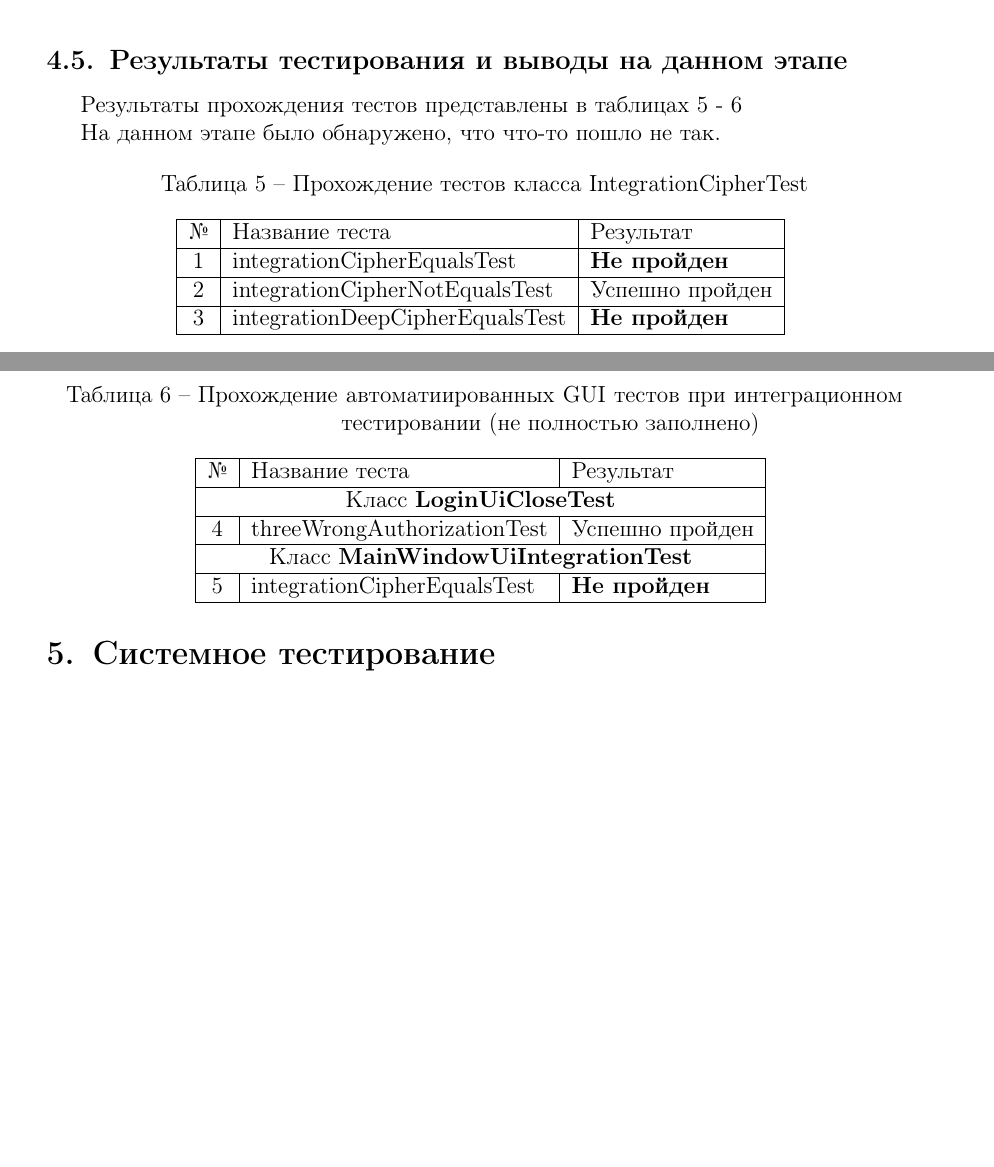
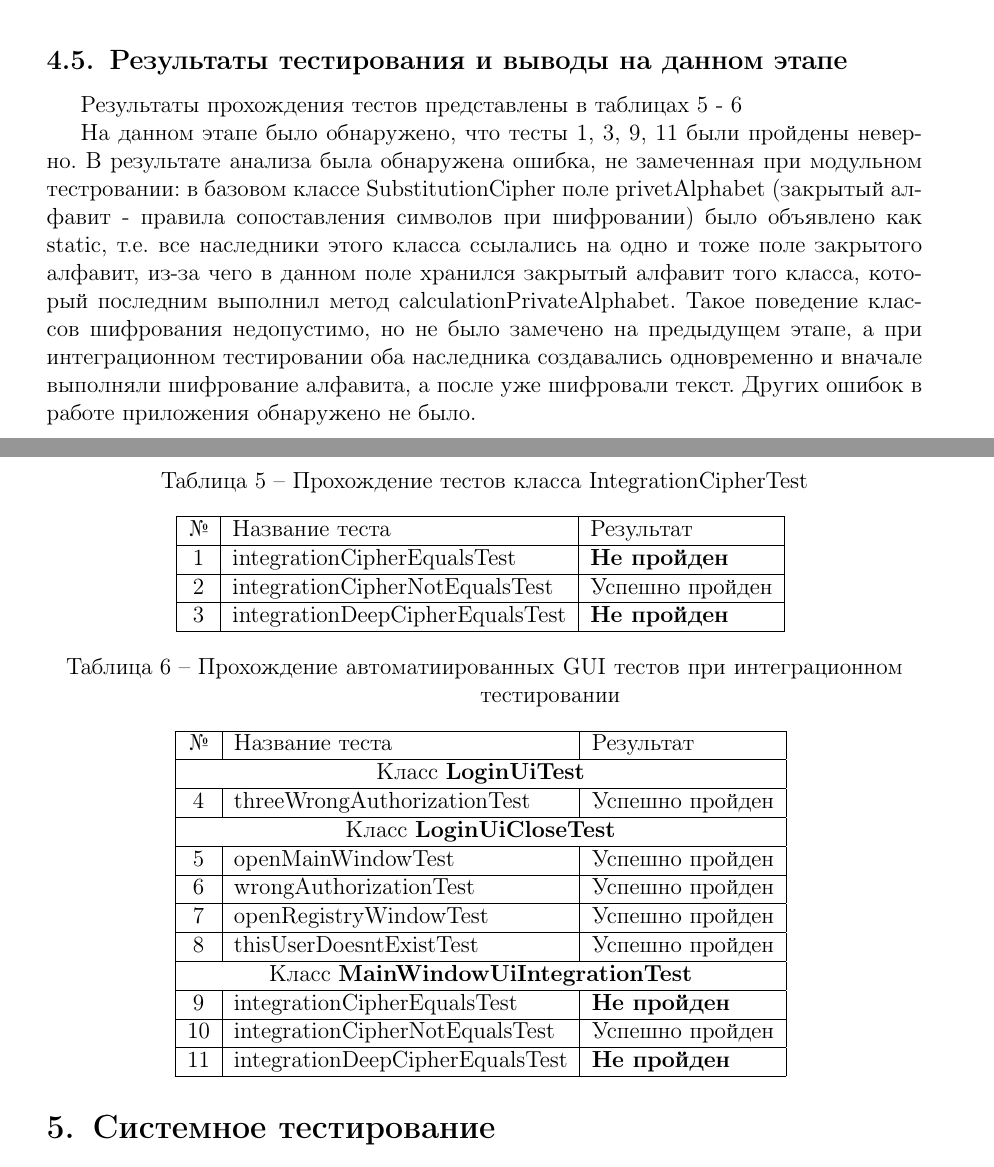
Before and after one commit to BolotinDaniil/RSATU2016_SoftwareTestingCourse, a LaTeX document (CP/report.tex): two parts of pages 30 and 31 of 44, joined at a grey line, cut so that both start at the same text, the shorter picture padded with empty space. Compiled offline with pdfLaTeX.

Commit message:
complete unit testing conclusion

```diff
--- a/CP/report.tex
+++ b/CP/report.tex
@@ -1114,7 +1114,8 @@ public class MainWindowUiIntegrationTest extends CustomMainWindowUiTest {
 
 Результаты прохождения тестов представлены в таблицах \ref{table:modul_testing_IntegrationCipherTest} - \ref{table:modul_testing_gui}
 
-На данном этапе было обнаружено, что что-то пошло не так.
+На данном этапе было обнаружено, что тесты 1, 3, 9, 11 были пройдены неверно.
+В результате анализа  была обнаружена ошибка, не замеченная при модульном тестровании: в базовом классе SubstitutionCipher поле privetAlphabet (закрытый алфавит - правила сопоставления символов при шифровании) было объявлено как static, т.е. все наследники этого класса ссылались на одно и тоже поле закрытого алфавит, из-за чего в данном поле хранился закрытый алфавит того класса, который последним выполнил метод calculationPrivateAlphabet. Такое поведение классов шифрования недопустимо, но не было замечено на предыдущем этапе, а при интеграционном тестировании оба наследника создавались одновременно и вначале выполняли шифрование алфавита, а после уже шифровали текст. Других ошибок в работе приложения обнаружено не было.
 
 \begin{table}[h]
 	\caption{Прохождение тестов класса IntegrationCipherTest}
@@ -1134,19 +1135,33 @@ public class MainWindowUiIntegrationTest extends CustomMainWindowUiTest {
 \end{table}
 
 \begin{table}[h!]
-	\caption{Прохождение автоматиированных GUI тестов при интеграционном тестировании (не полностью заполнено)}
+	\caption{Прохождение автоматиированных GUI тестов при интеграционном тестировании}
 	\centering
 	\begin{tabular}{|c|l|l|}
 	\hline
 	№ &  Название теста & Результат \\
 	\hline
-	\multicolumn{3}{|c|}{Класс \textbf{LoginUiCloseTest}}\\
+	\multicolumn{3}{|c|}{Класс \textbf{LoginUiTest}}\\
 	\hline
 	4 & threeWrongAuthorizationTest & Успешно пройден  \\
 	\hline
+	\multicolumn{3}{|c|}{Класс \textbf{LoginUiCloseTest}}\\
+	\hline
+	5 & openMainWindowTest & Успешно пройден  \\
+	\hline
+	6 & wrongAuthorizationTest & Успешно пройден  \\
+	\hline
+	7 & openRegistryWindowTest & Успешно пройден  \\
+	\hline
+	8 & thisUserDoesntExistTest & Успешно пройден  \\
+	\hline
 	\multicolumn{3}{|c|}{Класс \textbf{MainWindowUiIntegrationTest}}\\
 	\hline
-	5 & integrationCipherEqualsTest & \textbf{Не пройден}  \\
+	9 & integrationCipherEqualsTest & \textbf{Не пройден}  \\
+	\hline
+	10 & integrationCipherNotEqualsTest & Успешно пройден  \\
+	\hline
+	11 & integrationDeepCipherEqualsTest &  \textbf{Не пройден}  \\
 	\hline
 \end{tabular}
 \label{table:modul_testing_gui}
```
